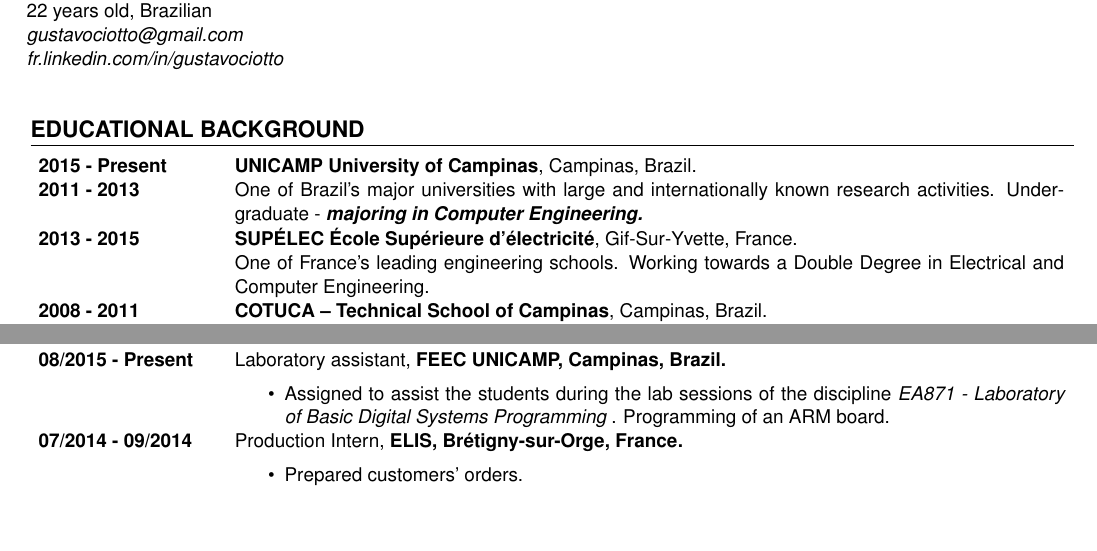
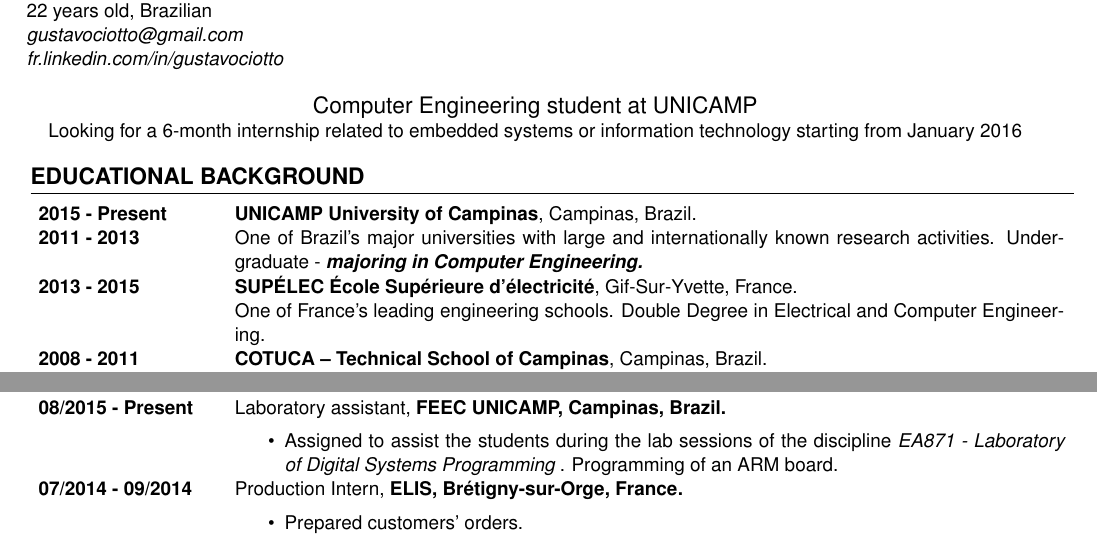
Before and after one commit to gciotto/workspace, a LaTeX CV (CV - English/document_v2.tex): two parts of the page, joined at a grey line, cut so that both start at the same text, the shorter picture padded with empty space. Compiled offline with pdfLaTeX.

Commit message:
Certificados

```diff
--- a/CV - English/document_v2.tex
+++ b/CV - English/document_v2.tex
@@ -61,8 +61,10 @@
 \textit{fr.linkedin.com/in/gustavociotto}\\*
 %======== ADRESSE ===============%
 
-%{\centerline {\large Second year double degree student}} %{\centerline
-% {Recherche d'un stage ouvrier}}
+{\centerline {\large Computer Engineering student at UNICAMP}}
+
+{\centerline {Looking for a 6-month internship related to embedded systems or
+information technology starting from January 2016} }
 
 
 %======== FORMATION ===============%
@@ -80,7 +82,7 @@
 
  \textbf{2013 - 2015} & \textbf{SUPÉLEC  École Supérieure d'électricité},
  Gif-Sur-Yvette, France. \\
- & One of France's leading engineering schools. Working towards a Double Degree
+ & One of France's leading engineering schools. Double Degree
  in Electrical and Computer Engineering. \\
 
 
@@ -143,7 +145,7 @@
   & \vspace{-12pt}
   \begin{itemize}
     \item Assigned to assist the students during the lab sessions of the
-    discipline \textit{EA871 - Laboratory of Basic Digital Systems Programming
+    discipline \textit{EA871 - Laboratory of Digital Systems Programming
     }. Programming of an ARM board.
 
 	\end{itemize}\\
```
Also changed, not shown: CV - English/CV English - Gustavo CIOTTO PINTON.pdf, Certificados e Históricos/HistoricoEscolar.pdf (added), Certificados e Históricos/TCF - CIOTTO PINTON Gustavo.pdf (added), Certificados e Históricos/TOEFL ITP - CIOTTO PINTON Gustavo.pdf (added), Certificados e Históricos/bulletin1A-SUPELEC.pdf (added), Certificados e Históricos/bulletin2A-SUPELEC.pdf (added), 3 other files.
